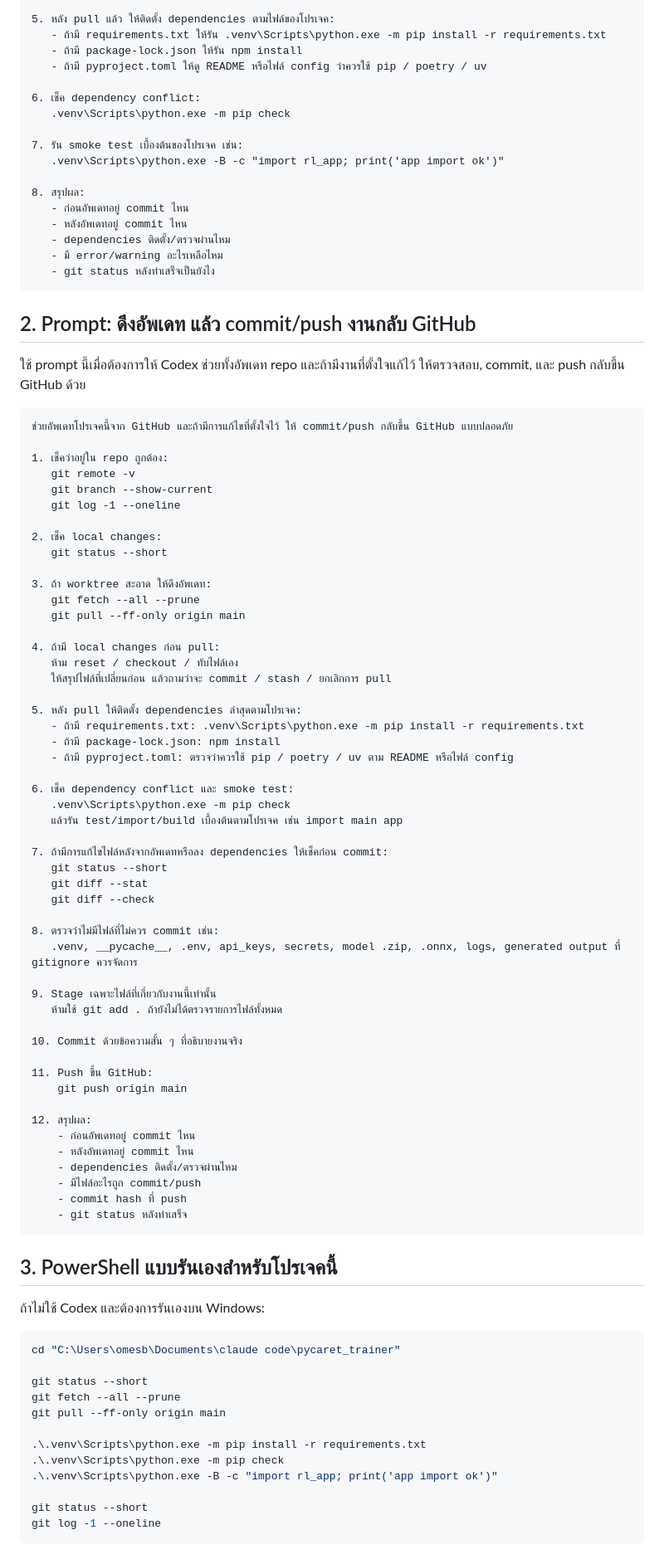
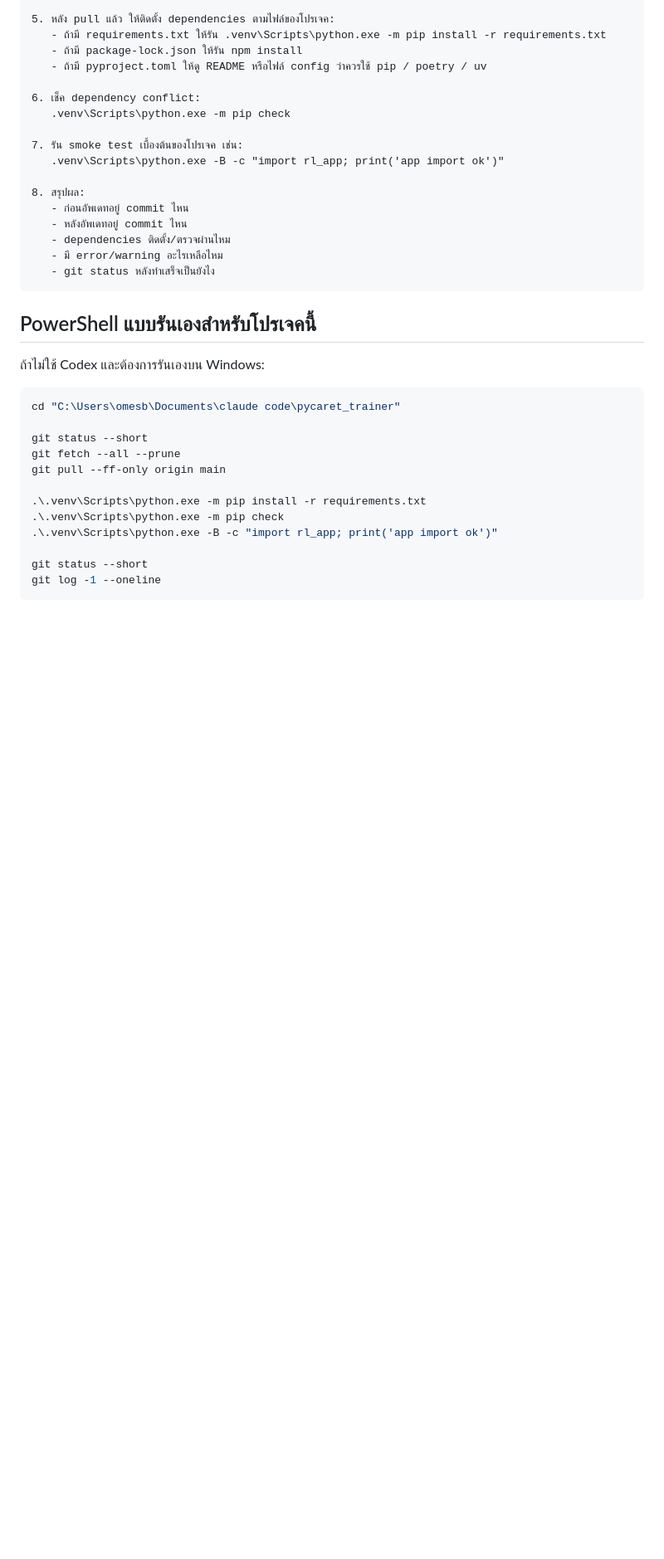
Before and after one commit to omesbooks/meta_rl_project, a Markdown page: docs/codex_git_update_prompts.md, the part around one of its changes. Shown at 83% size. Rendered like a GitHub page; blank space fills up the shorter version.

````diff
--- a/docs/codex_git_update_prompts.md
+++ b/docs/codex_git_update_prompts.md
@@ -52,65 +48,7 @@
    - git status หลังทำเสร็จเป็นยังไง
 ```
 
-## 2. Prompt: ดึงอัพเดท แล้ว commit/push งานกลับ GitHub
-
-ใช้ prompt นี้เมื่อต้องการให้ Codex ช่วยทั้งอัพเดท repo และถ้ามีงานที่ตั้งใจแก้ไว้
-ให้ตรวจสอบ, commit, และ push กลับขึ้น GitHub ด้วย
-
-```text
-ช่วยอัพเดทโปรเจคนี้จาก GitHub และถ้ามีการแก้ไขที่ตั้งใจไว้ ให้ commit/push กลับขึ้น GitHub แบบปลอดภัย
-
-1. เช็คว่าอยู่ใน repo ถูกต้อง:
-   git remote -v
-   git branch --show-current
-   git log -1 --oneline
-
-2. เช็ค local changes:
-   git status --short
-
-3. ถ้า worktree สะอาด ให้ดึงอัพเดท:
-   git fetch --all --prune
-   git pull --ff-only origin main
-
-4. ถ้ามี local changes ก่อน pull:
-   ห้าม reset / checkout / ทับไฟล์เอง
-   ให้สรุปไฟล์ที่เปลี่ยนก่อน แล้วถามว่าจะ commit / stash / ยกเลิกการ pull
-
-5. หลัง pull ให้ติดตั้ง dependencies ล่าสุดตามโปรเจค:
-   - ถ้ามี requirements.txt: .venv\Scripts\python.exe -m pip install -r requirements.txt
-   - ถ้ามี package-lock.json: npm install
-   - ถ้ามี pyproject.toml: ตรวจว่าควรใช้ pip / poetry / uv ตาม README หรือไฟล์ config
-
-6. เช็ค dependency conflict และ smoke test:
-   .venv\Scripts\python.exe -m pip check
-   แล้วรัน test/import/build เบื้องต้นตามโปรเจค เช่น import main app
-
-7. ถ้ามีการแก้ไขไฟล์หลังจากอัพเดทหรือลง dependencies ให้เช็คก่อน commit:
-   git status --short
-   git diff --stat
-   git diff --check
-
-8. ตรวจว่าไม่มีไฟล์ที่ไม่ควร commit เช่น:
-   .venv, __pycache__, .env, api_keys, secrets, model .zip, .onnx, logs, generated output ที่ gitignore ควรจัดการ
-
-9. Stage เฉพาะไฟล์ที่เกี่ยวกับงานนี้เท่านั้น
-   ห้ามใช้ git add . ถ้ายังไม่ได้ตรวจรายการไฟล์ทั้งหมด
-
-10. Commit ด้วยข้อความสั้น ๆ ที่อธิบายงานจริง
-
-11. Push ขึ้น GitHub:
-    git push origin main
-
-12. สรุปผล:
-    - ก่อนอัพเดทอยู่ commit ไหน
-    - หลังอัพเดทอยู่ commit ไหน
-    - dependencies ติดตั้ง/ตรวจผ่านไหม
-    - มีไฟล์อะไรถูก commit/push
-    - commit hash ที่ push
-    - git status หลังทำเสร็จ
-```
-
-## 3. PowerShell แบบรันเองสำหรับโปรเจคนี้
+## PowerShell แบบรันเองสำหรับโปรเจคนี้
 
 ถ้าไม่ใช้ Codex และต้องการรันเองบน Windows:
 
````
Also changed, not shown: other parts of docs/codex_git_update_prompts.md (+9 -13 lines), README.md (+38 -2 lines).
